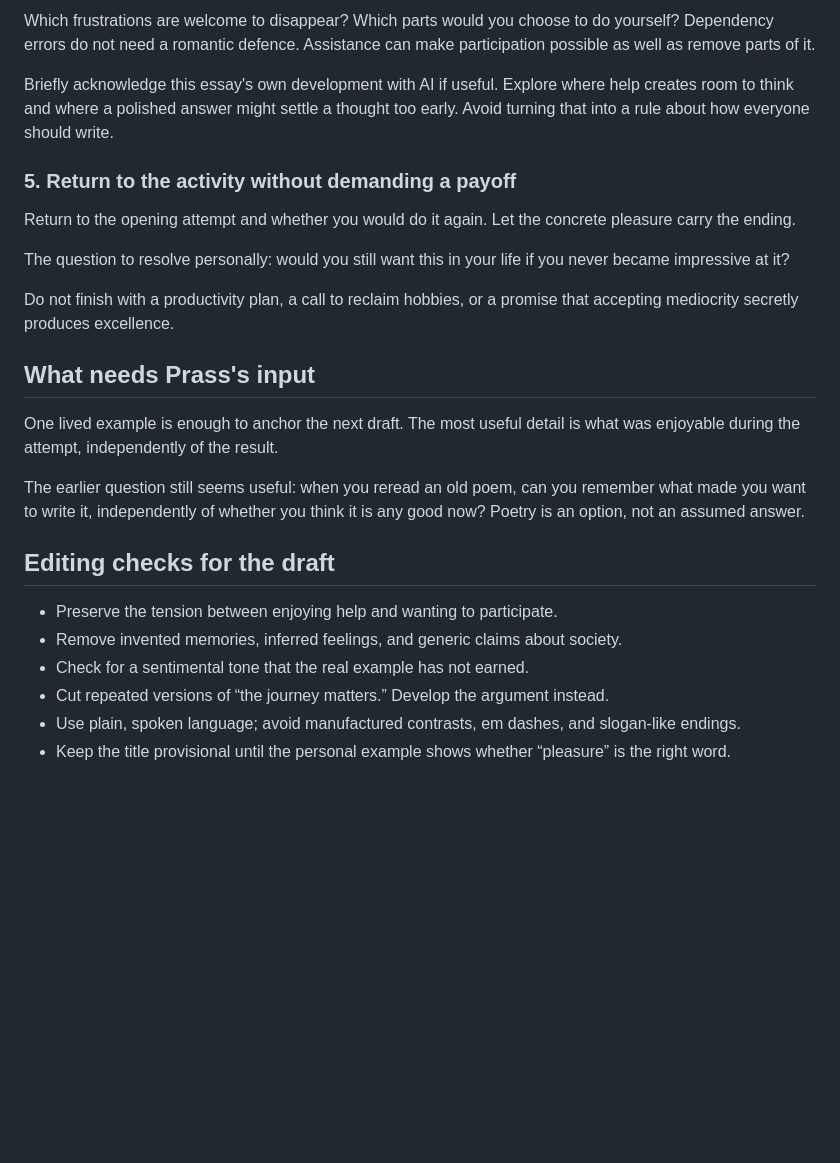
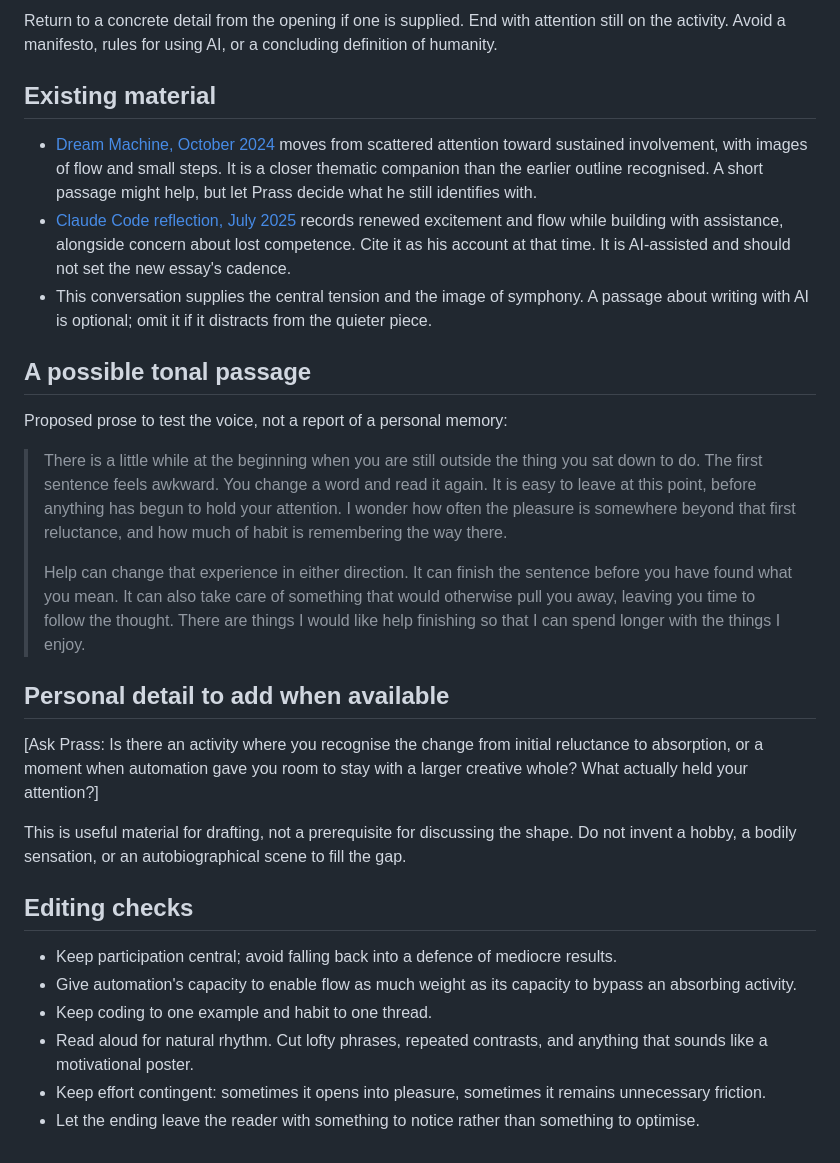
Before and after one commit to prassanna-ravishankar/prassanna-ravishankar.github.io, a Markdown page: drafts/pleasure-of-being-bad-outline.md, the part around one of its changes. Drawn GitHub-style; blank space fills up the shorter version.

```diff
--- a/drafts/pleasure-of-being-bad-outline.md
+++ b/drafts/pleasure-of-being-bad-outline.md
@@ -54,27 +56,31 @@ Return to the July 2025 reflection. AI helped Prass revive projects and enjoy bu
 
-Which frustrations are welcome to disappear? Which parts would you choose to do yourself? Dependency errors do not need a romantic defence. Assistance can make participation possible as well as remove parts of it.
+Return to a concrete detail from the opening if one is supplied. End with attention still on the activity. Avoid a manifesto, rules for using AI, or a concluding definition of humanity.
 
-Briefly acknowledge this essay's own development with AI if useful. Explore where help creates room to think and where a polished answer might settle a thought too early. Avoid turning that into a rule about how everyone should write.
+## Existing material
 
-### 5. Return to the activity without demanding a payoff
+- [Dream Machine, October 2024](../src/content/verses/dream-machine.md) moves from scattered attention toward sustained involvement, with images of flow and small steps. It is a closer thematic companion than the earlier outline recognised. A short passage might help, but let Prass decide what he still identifies with.
+- [Claude Code reflection, July 2025](../src/content/blog/reflections-claude-code.md) records renewed excitement and flow while building with assistance, alongside concern about lost competence. Cite it as his account at that time. It is AI-assisted and should not set the new essay's cadence.
+- This conversation supplies the central tension and the image of symphony. A passage about writing with AI is optional; omit it if it distracts from the quieter piece.
 
-Return to the opening attempt and whether you would do it again. Let the concrete pleasure carry the ending.
+## A possible tonal passage
 
-The question to resolve personally: would you still want this in your life if you never became impressive at it?
+Proposed prose to test the voice, not a report of a personal memory:
 
-Do not finish with a productivity plan, a call to reclaim hobbies, or a promise that accepting mediocrity secretly produces excellence.
+> There is a little while at the beginning when you are still outside the thing you sat down to do. The first sentence feels awkward. You change a word and read it again. It is easy to leave at this point, before anything has begun to hold your attention. I wonder how often the pleasure is somewhere beyond that first reluctance, and how much of habit is remembering the way there.
+>
+> Help can change that experience in either direction. It can finish the sentence before you have found what you mean. It can also take care of something that would otherwise pull you away, leaving you time to follow the thought. There are things I would like help finishing so that I can spend longer with the things I enjoy.
 
-## What needs Prass's input
+## Personal detail to add when available
 
-One lived example is enough to anchor the next draft. The most useful detail is what was enjoyable during the attempt, independently of the result.
+[Ask Prass: Is there an activity where you recognise the change from initial reluctance to absorption, or a moment when automation gave you room to stay with a larger creative whole? What actually held your attention?]
 
-The earlier question still seems useful: when you reread an old poem, can you remember what made you want to write it, independently of whether you think it is any good now? Poetry is an option, not an assumed answer.
+This is useful material for drafting, not a prerequisite for discussing the shape. Do not invent a hobby, a bodily sensation, or an autobiographical scene to fill the gap.
 
-## Editing checks for the draft
+## Editing checks
 
-- Preserve the tension between enjoying help and wanting to participate.
-- Remove invented memories, inferred feelings, and generic claims about society.
-- Check for a sentimental tone that the real example has not earned.
-- Cut repeated versions of “the journey matters.” Develop the argument instead.
-- Use plain, spoken language; avoid manufactured contrasts, em dashes, and slogan-like endings.
-- Keep the title provisional until the personal example shows whether “pleasure” is the right word.
+- Keep participation central; avoid falling back into a defence of mediocre results.
+- Give automation's capacity to enable flow as much weight as its capacity to bypass an absorbing activity.
+- Keep coding to one example and habit to one thread.
+- Read aloud for natural rhythm. Cut lofty phrases, repeated contrasts, and anything that sounds like a motivational poster.
+- Keep effort contingent: sometimes it opens into pleasure, sometimes it remains unnecessary friction.
+- Let the ending leave the reader with something to notice rather than something to optimise.
```
Also changed, not shown: other parts of drafts/pleasure-of-being-bad-outline.md (+29 -27 lines).
